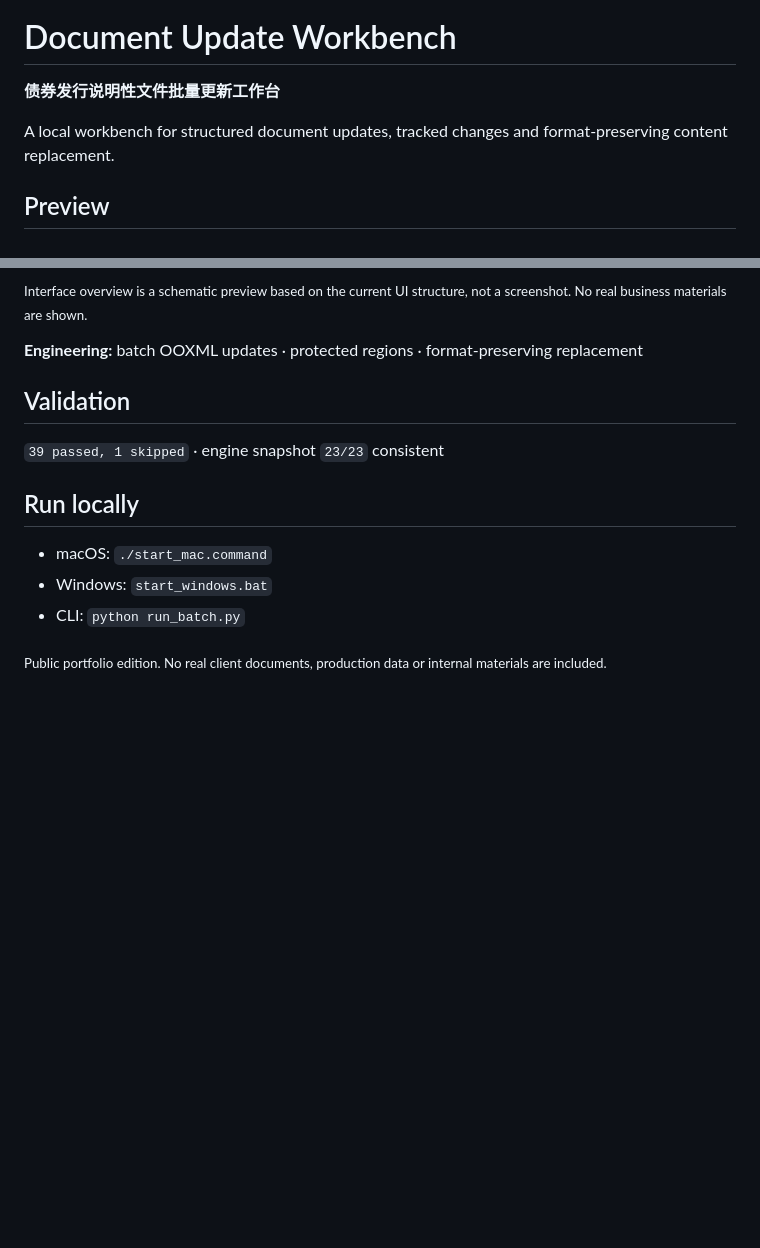
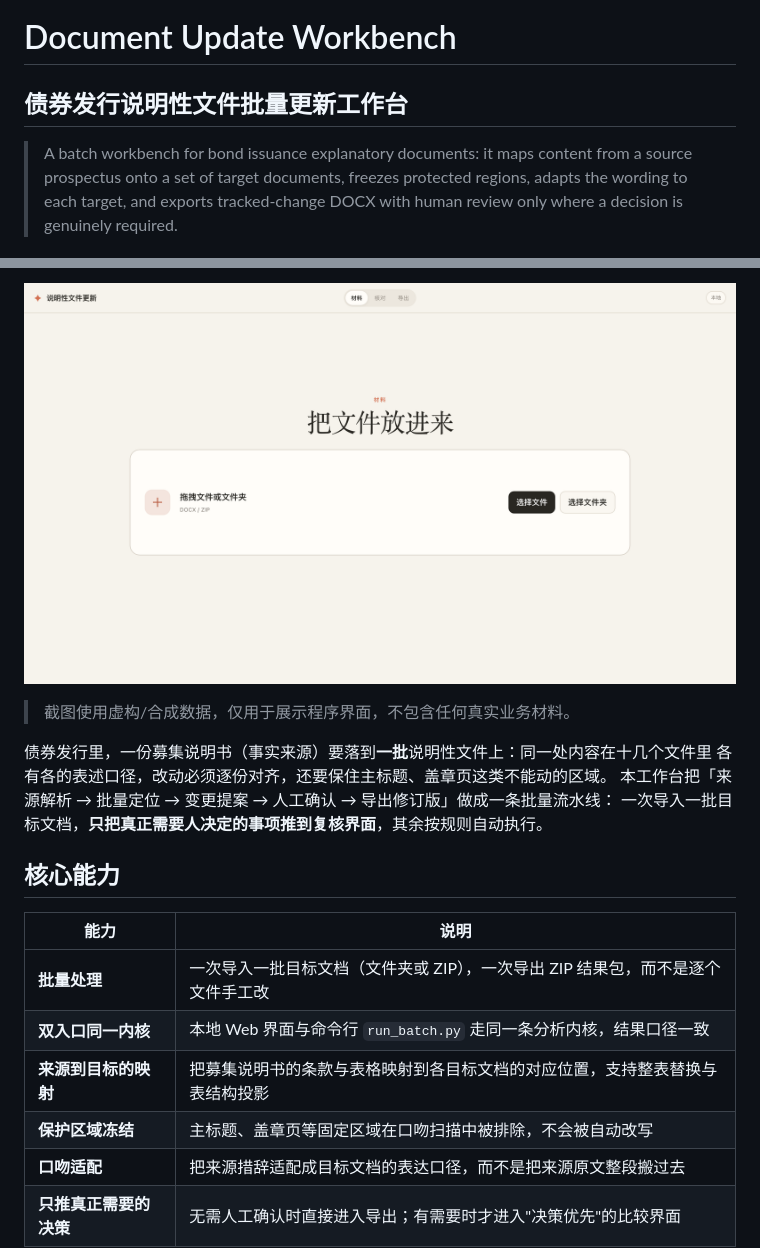
Before and after one commit to Simple-StayHungry/document-update-workbench, a Markdown page: README.md, 2 parts joined by grey strips. GitHub-like rendering; pictures changed too: docs/ui-main.png (added); blank space fills up the shorter version.

```diff
--- a/README.md
+++ b/README.md
@@ -3,8 +1,10 @@
 # Document Update Workbench
 
-**债券发行说明性文件批量更新工作台**
+## 债券发行说明性文件批量更新工作台
 
-A local workbench for structured document updates, tracked changes and format-preserving content replacement.
+> A batch workbench for bond issuance explanatory documents: it maps content from a source
+> prospectus onto a set of target documents, freezes protected regions, adapts the wording to
+> each target, and exports tracked-change DOCX with human review only where a decision is
+> genuinely required.
 
-## Preview
 
@@ -12,17 +12,23 @@ A local workbench for structured document updates, tracked changes and format-pr
 
-<sub>Interface overview is a schematic preview based on the current UI structure, not a screenshot. No real business materials are shown.</sub>
+![真实程序界面](docs/ui-main.png)
 
-**Engineering:** batch OOXML updates · protected regions · format-preserving replacement
+> 截图使用虚构/合成数据，仅用于展示程序界面，不包含任何真实业务材料。
 
-## Validation
+债券发行里，一份募集说明书（事实来源）要落到**一批**说明性文件上：同一处内容在十几个文件里
+各有各的表述口径，改动必须逐份对齐，还要保住主标题、盖章页这类不能动的区域。
+本工作台把「来源解析 → 批量定位 → 变更提案 → 人工确认 → 导出修订版」做成一条批量流水线：
+一次导入一批目标文档，**只把真正需要人决定的事项推到复核界面**，其余按规则自动执行。
 
-`39 passed, 1 skipped` · engine snapshot `23/23` consistent
 
-## Run locally
 
-- macOS: `./start_mac.command`
-- Windows: `start_windows.bat`
-- CLI: `python run_batch.py`
+## 核心能力
 
-<sub>Public portfolio edition. No real client documents, production data or internal materials are included.</sub>
+| 能力 | 说明 |
+|---|---|
+| **批量处理** | 一次导入一批目标文档（文件夹或 ZIP），一次导出 ZIP 结果包，而不是逐个文件手工改 |
+| **双入口同一内核** | 本地 Web 界面与命令行 `run_batch.py` 走同一条分析内核，结果口径一致 |
+| **来源到目标的映射** | 把募集说明书的条款与表格映射到各目标文档的对应位置，支持整表替换与表结构投影 |
+| **保护区域冻结** | 主标题、盖章页等固定区域在口吻扫描中被排除，不会被自动改写 |
+| **口吻适配** | 把来源措辞适配成目标文档的表达口径，而不是把来源原文整段搬过去 |
+| **只推真正需要的决策** | 无需人工确认时直接进入导出；有需要时才进入"决策优先"的比较界面 |
 
```
Also changed, not shown: other parts of README.md (+91 -4 lines), 2 other files.
